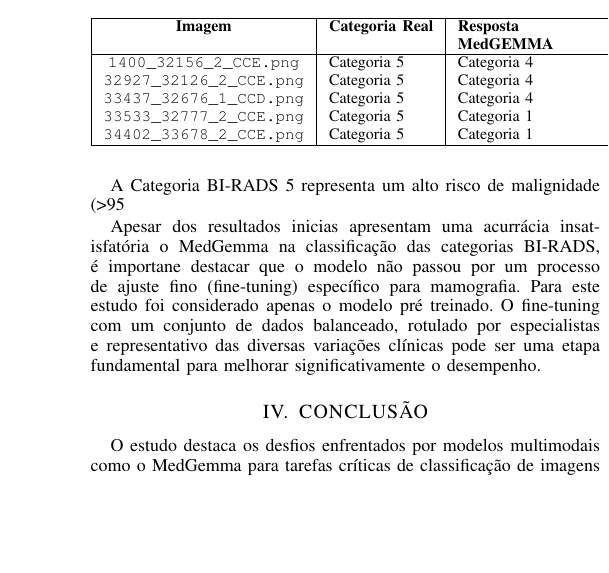
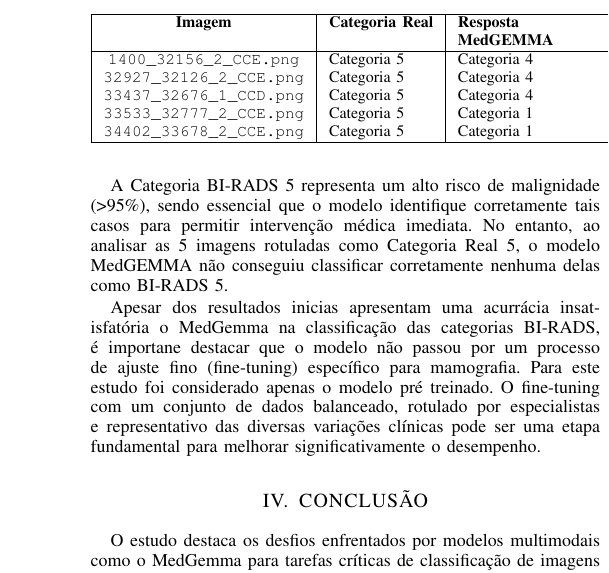
Before and after one commit to AngeloDev-New/latino2025, a LaTeX paper (ceonc.tex): part of one column of page 5 of 5, cut so that both start at the same text, the shorter picture padded with empty space. Compiled offline with pdfLaTeX; a missing font is replaced by an installed copy or a similar font; a LaTeX package or settings file that is missing is left out.

Commit message:
corrigindo texto comentado

```diff
--- a/ceonc.tex
+++ b/ceonc.tex
@@ -399,7 +399,7 @@ Na análise dos casos da Categoria 4 (lesões suspeitas) (Tabela~\ref{table:bira
 \label{tab:birads5}
 \end{table}
 
-A Categoria BI-RADS 5 representa um alto risco de malignidade (>95%), sendo essencial que o modelo identifique corretamente tais casos para permitir intervenção médica imediata. No entanto, ao analisar as 5 imagens rotuladas como Categoria Real 5, o modelo MedGEMMA não conseguiu classificar corretamente nenhuma delas como BI-RADS 5.
+A Categoria BI-RADS 5 representa um alto risco de malignidade (>95\%), sendo essencial que o modelo identifique corretamente tais casos para permitir intervenção médica imediata. No entanto, ao analisar as 5 imagens rotuladas como Categoria Real 5, o modelo MedGEMMA não conseguiu classificar corretamente nenhuma delas como BI-RADS 5.
 
 Apesar dos resultados inicias apresentam uma acurrácia insatisfatória o MedGemma na classificação das categorias BI-RADS, é importane destacar que o modelo não passou por um processo de ajuste fino (fine-tuning) específico para mamografia. Para este estudo foi considerado apenas o modelo pré treinado. O fine-tuning com um conjunto de dados balanceado, rotulado por especialistas e representativo das diversas variações clínicas pode ser uma etapa fundamental para melhorar significativamente o desempenho.
 
```
Also changed, not shown: ceonc.pdf, 3 other files.
